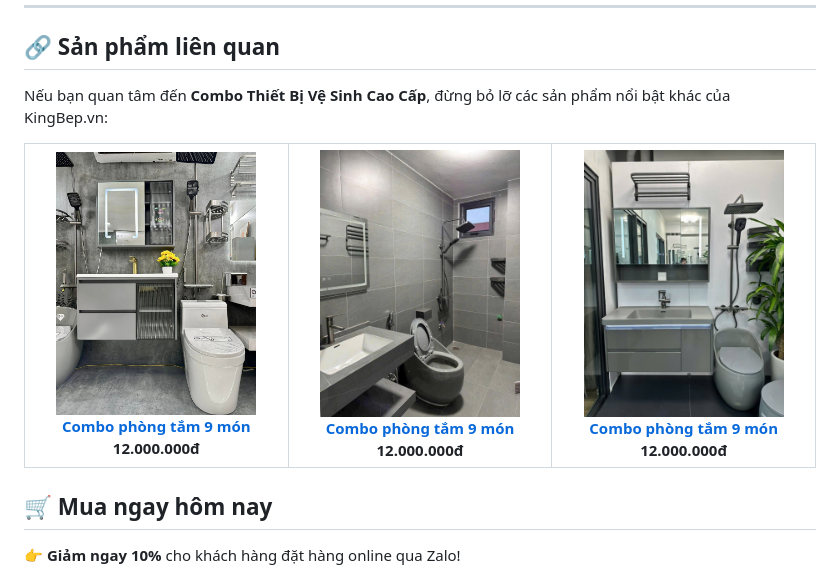
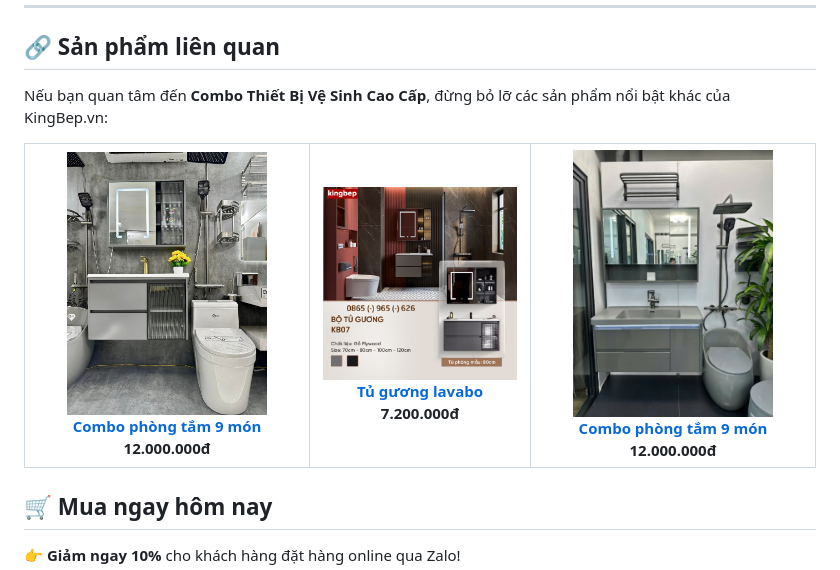
Before and after one commit to tongkhothietbivesinh/combothietbivesinh, a Markdown page: README.md, the part around the change. Drawn GitHub-style; pictures changed too: images/t17.jpg (added).

Commit message:
change link

```diff
--- a/README.md
+++ b/README.md
@@ -90,11 +90,11 @@ Nếu bạn quan tâm đến **Combo Thiết Bị Vệ Sinh Cao Cấp**, đừng
       <b>12.000.000đ</b>
     </td>
     <td align="center">
-      <a href="https://github.com/tongkhothietbivesinh/combophongtam-9mon">
-        <img alt="Combo phòng tắm 9 món" src="./images/17.jpg" width="200"><br>
-        <b>Combo phòng tắm 9 món</b>
+      <a href="https://github.com/tongkhothietbivesinh/tuguonglavabo">
+        <img alt="Tủ gương lavabo" src="./images/t17.jpg" width="200"><br>
+        <b>Tủ gương lavabo</b>
       </a>
-      <b>12.000.000đ</b>
+      <b>7.200.000đ</b>
     </td>
     <td align="center">
       <a href="https://github.com/tongkhothietbivesinh/combophongtam-9mon">
```
